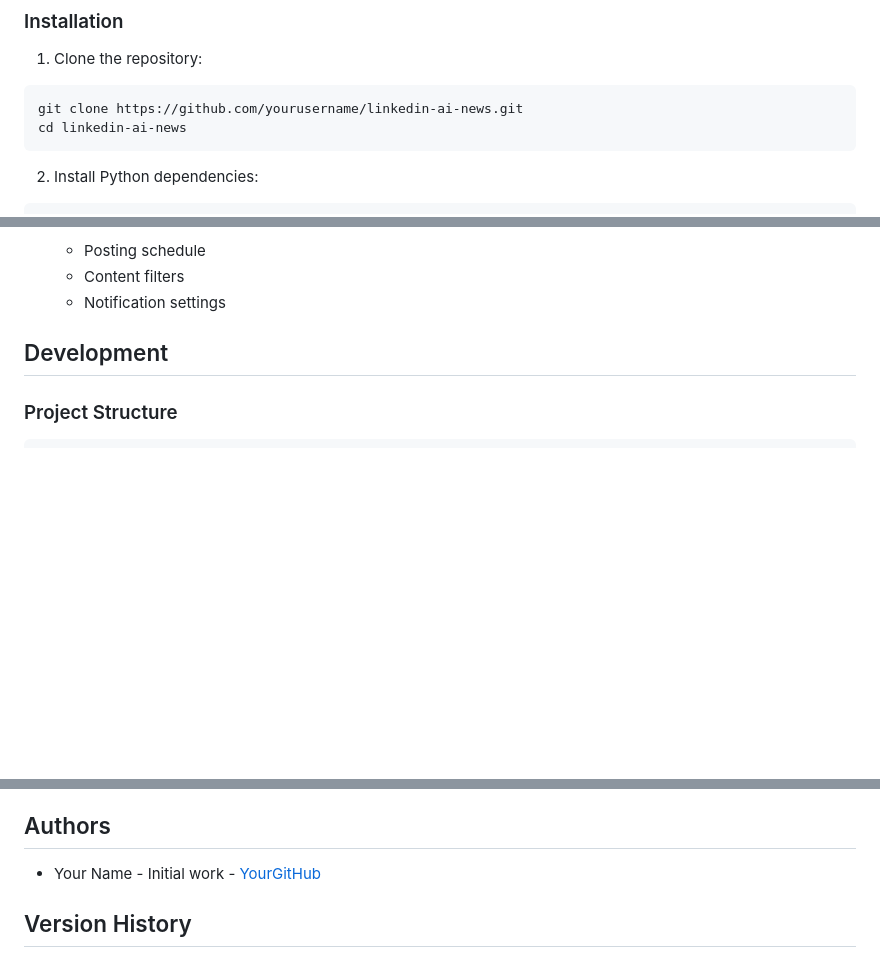
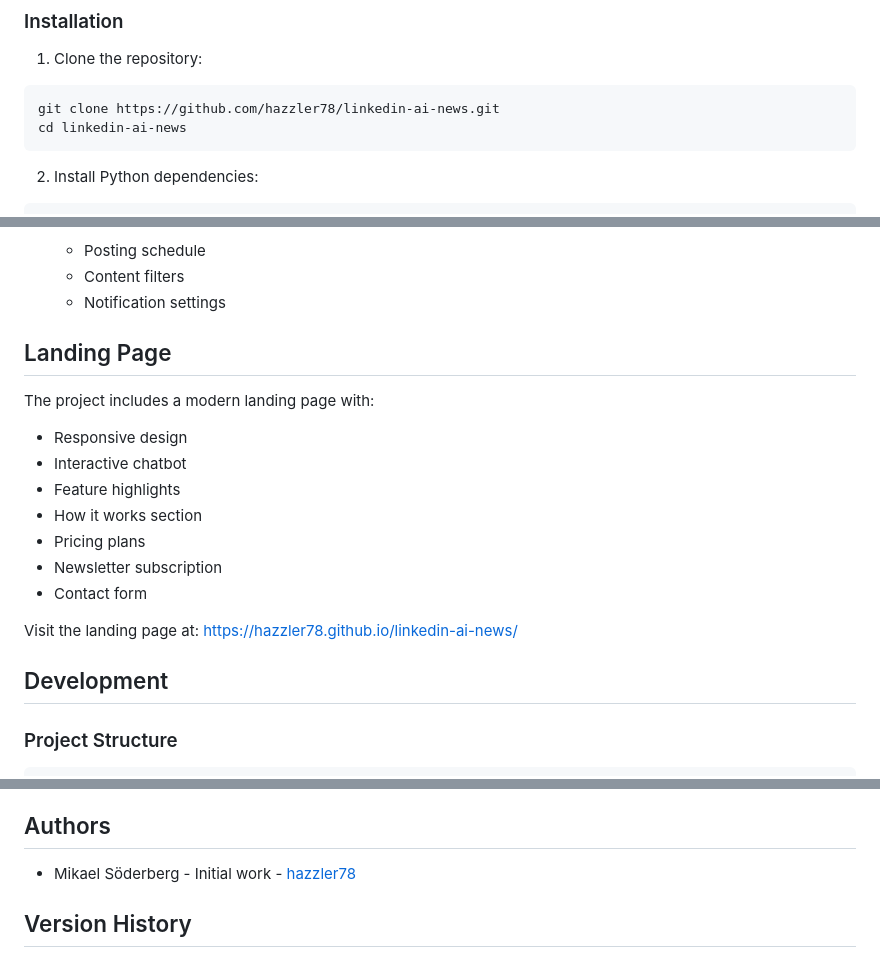
Before and after one commit to hazzler78/linkedin-ai-news, a Markdown page: README.md, 3 parts joined by grey strips. GitHub-like rendering; blank space fills up the shorter version.

Commit message:
Update README with landing page information

````diff
--- a/README.md
+++ b/README.md
@@ -24,7 +24,7 @@ A modern web application that automatically posts AI-related news updates to you
 
 1. Clone the repository:
 ```bash
-git clone https://github.com/yourusername/linkedin-ai-news.git
+git clone https://github.com/hazzler78/linkedin-ai-news.git
 cd linkedin-ai-news
 ```
 
@@ -64,6 +64,20 @@ python app.py
    - Posting schedule
    - Content filters
    - Notification settings
+
+## Landing Page
+
+The project includes a modern landing page with:
+
+- Responsive design
+- Interactive chatbot
+- Feature highlights
+- How it works section
+- Pricing plans
+- Newsletter subscription
+- Contact form
+
+Visit the landing page at: [https://hazzler78.github.io/linkedin-ai-news/](https://hazzler78.github.io/linkedin-ai-news/)
 
 ## Development
 
@@ -123,7 +137,7 @@ For support, email support@linkedinainews.com or join our [Discord community](ht
 
 ## Authors
 
-- Your Name - Initial work - [YourGitHub](https://github.com/yourusername)
+- Mikael Söderberg - Initial work - [hazzler78](https://github.com/hazzler78)
 
 ## Version History
 
````
